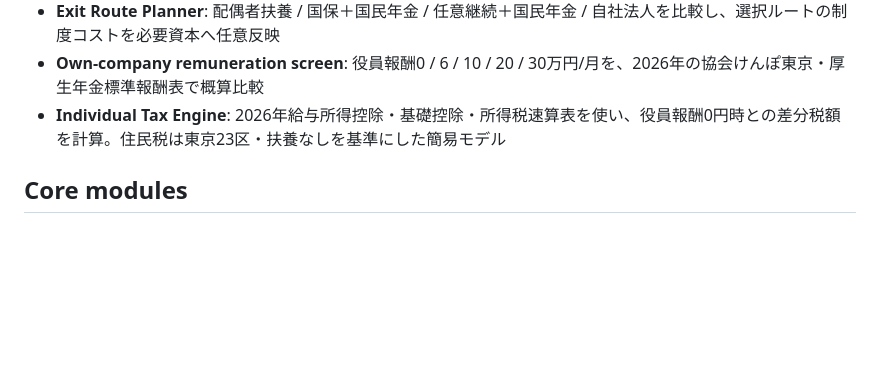
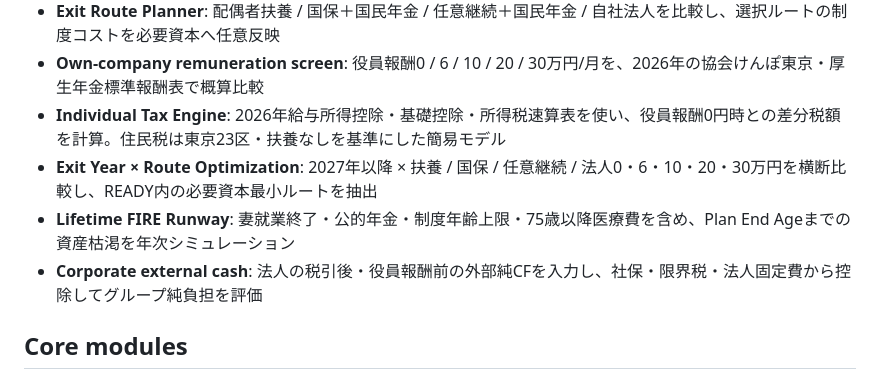
Before and after one commit to shouchan5-coder/retirement-command-center, a Markdown page: README.md, the part around one of its changes. GitHub-like rendering; blank space fills up the shorter version.

```diff
--- a/README.md
+++ b/README.md
@@ -16,6 +16,9 @@ GitHub Pages: `https://shouchan5-coder.github.io/retirement-command-center/`
 - **Exit Route Planner**: 配偶者扶養 / 国保＋国民年金 / 任意継続＋国民年金 / 自社法人を比較し、選択ルートの制度コストを必要資本へ任意反映
 - **Own-company remuneration screen**: 役員報酬0 / 6 / 10 / 20 / 30万円/月を、2026年の協会けんぽ東京・厚生年金標準報酬表で概算比較
 - **Individual Tax Engine**: 2026年給与所得控除・基礎控除・所得税速算表を使い、役員報酬0円時との差分税額を計算。住民税は東京23区・扶養なしを基準にした簡易モデル
+- **Exit Year × Route Optimization**: 2027年以降 × 扶養 / 国保 / 任意継続 / 法人0・6・10・20・30万円を横断比較し、READY内の必要資本最小ルートを抽出
+- **Lifetime FIRE Runway**: 妻就業終了・公的年金・制度年齢上限・75歳以降医療費を含め、Plan End Ageまでの資産枯渇を年次シミュレーション
+- **Corporate external cash**: 法人の税引後・役員報酬前の外部純CFを入力し、社保・限界税・法人固定費から控除してグループ純負担を評価
 
 ## Core modules
 
```
Also changed, not shown: other parts of README.md (+46 -2 lines).
